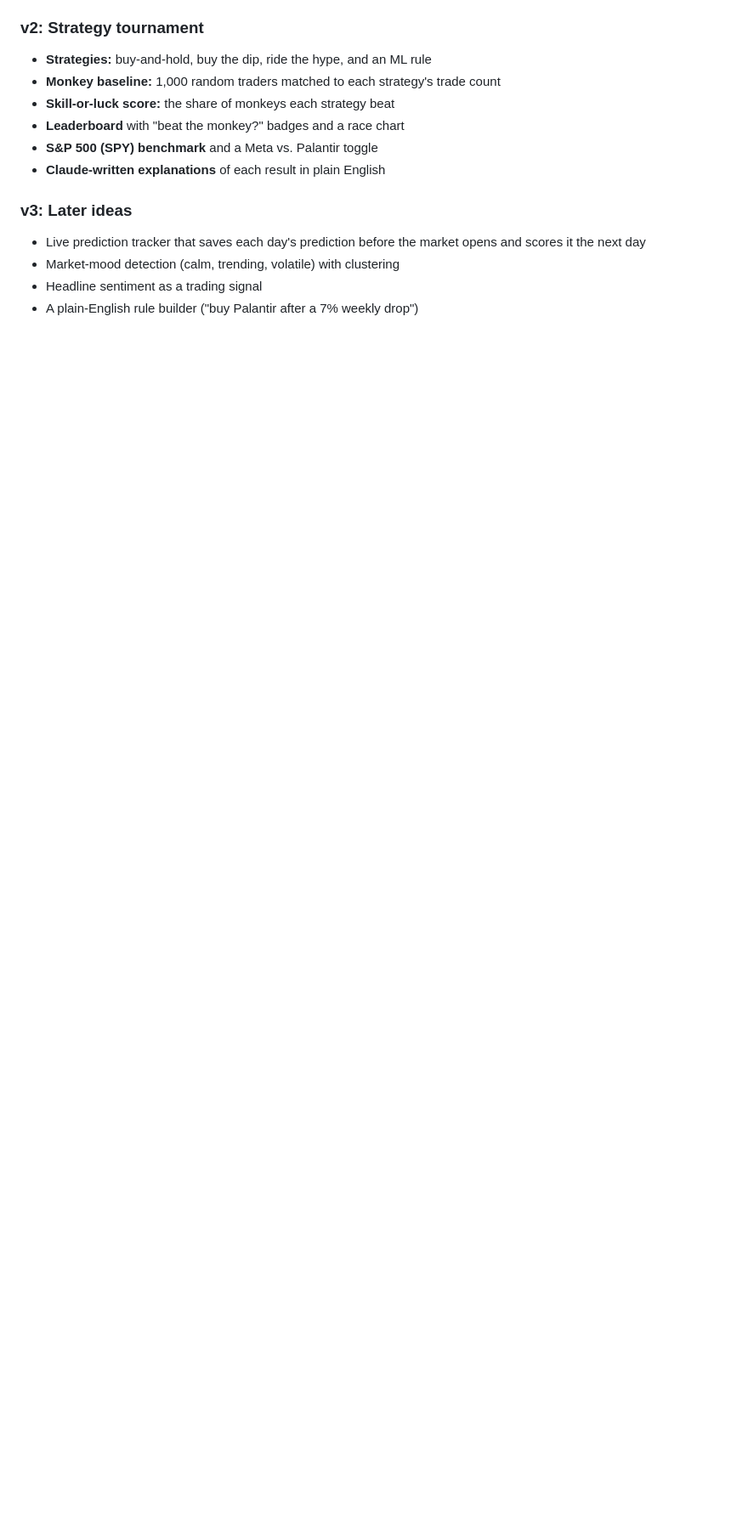
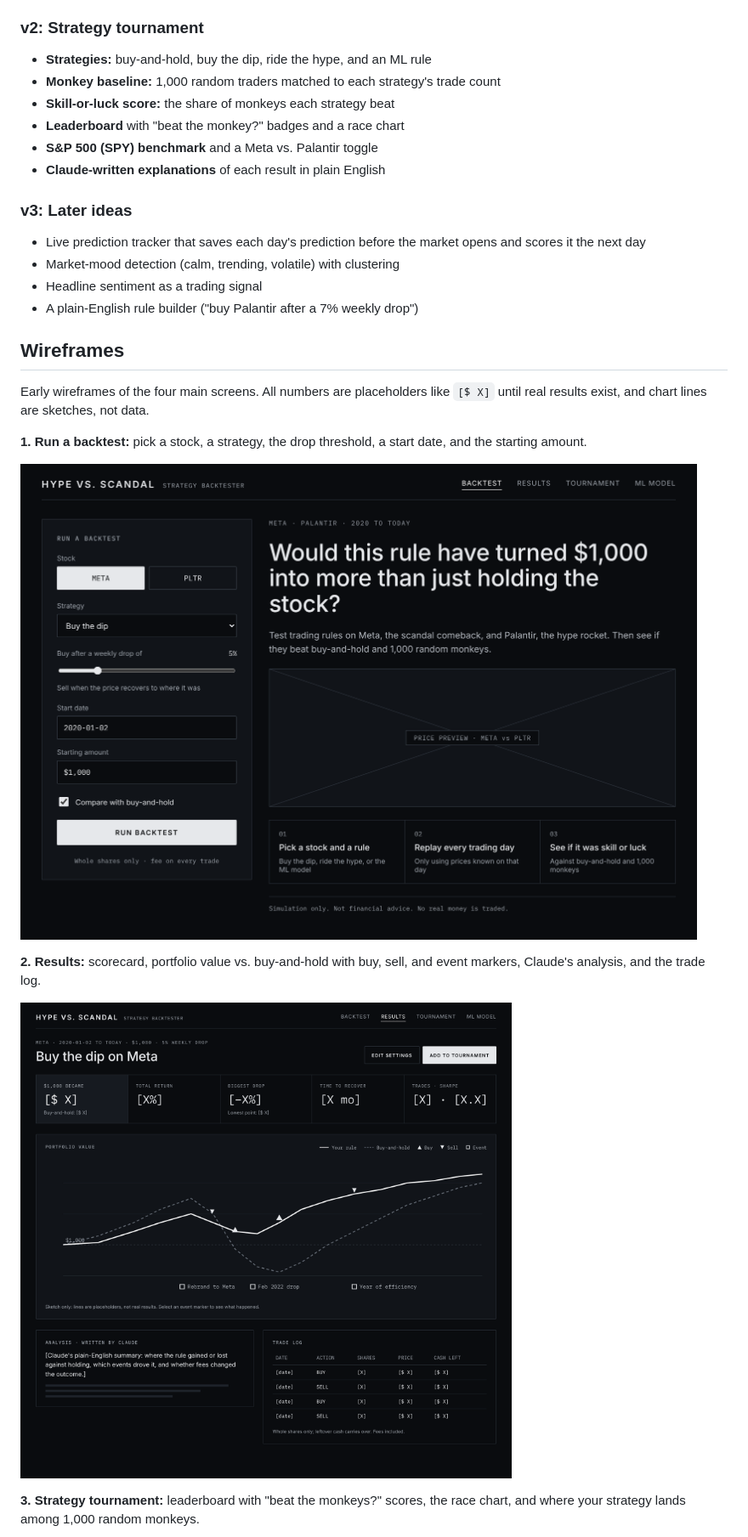
Before and after one commit to serene4444/hype-scandal-backtest, a Markdown page: README.md, the part around one of its changes. Shown at 85% size. Drawn GitHub-style; pictures changed too: docs/wireframes/01-run-a-backtest.png (added), docs/wireframes/02-results.png (added); blank space fills up the shorter version.

Commit message:
Add wireframes for the four main screens (#2)
Add rendered wireframes (run a backtest, results, strategy tournament,
ML model) under docs/wireframes and a Wireframes section to the README.


Claude-Session: https://claude.ai/code/session_01CMPQAQLx95ALANJvrrT6fQ

Co-authored-by: Claude Opus 5.5 <noreply@anthropic.com>

```diff
--- a/README.md
+++ b/README.md
@@ -44,3 +44,18 @@ Most student backtesters report a big return and stop there. That number is usua
 - Market-mood detection (calm, trending, volatile) with clustering
 - Headline sentiment as a trading signal
 - A plain-English rule builder ("buy Palantir after a 7% weekly drop")
+
+## Wireframes
+
+Early wireframes of the four main screens. All numbers are placeholders like `[$ X]` until real results exist, and chart lines are sketches, not data.
+
+**1. Run a backtest:** pick a stock, a strategy, the drop threshold, a start date, and the starting amount.
+
+![Run a backtest screen](docs/wireframes/01-run-a-backtest.png)
+
+**2. Results:** scorecard, portfolio value vs. buy-and-hold with buy, sell, and event markers, Claude's analysis, and the trade log.
+
+![Results screen](docs/wireframes/02-results.png)
+
+**3. Strategy tournament:** leaderboard with "beat the monkeys?" scores, the race chart, and where your strategy lands among 1,000 random monkeys.
+
```
Also changed, not shown: other parts of README.md (+5 -0 lines), docs/wireframes/03-strategy-tournament.png (added), docs/wireframes/04-ml-model.png (added).
